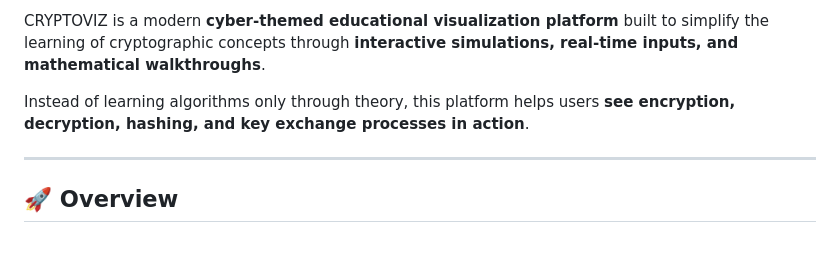
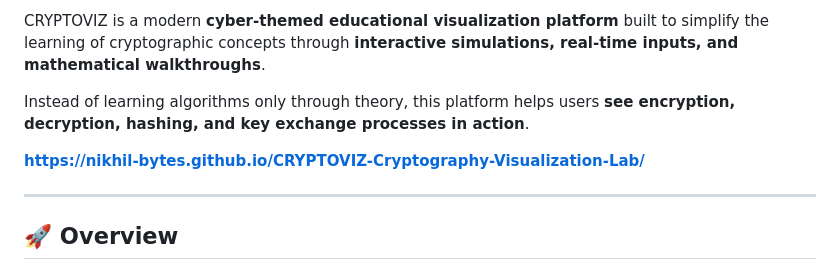
Before and after one commit to NIKHIL-bytes/CRYPTOVIZ-Cryptography-Visualization-Lab, a Markdown page: README.md, the part around the change. GitHub-like rendering; blank space fills up the shorter version.

Commit message:
Add project link to README
Added project link to README for easy access.

```diff
--- a/README.md
+++ b/README.md
@@ -5,6 +5,8 @@
 CRYPTOVIZ is a modern **cyber-themed educational visualization platform** built to simplify the learning of cryptographic concepts through **interactive simulations, real-time inputs, and mathematical walkthroughs**.
 
 Instead of learning algorithms only through theory, this platform helps users **see encryption, decryption, hashing, and key exchange processes in action**.
+
+**https://nikhil-bytes.github.io/CRYPTOVIZ-Cryptography-Visualization-Lab/**
 
 ---
 
```
